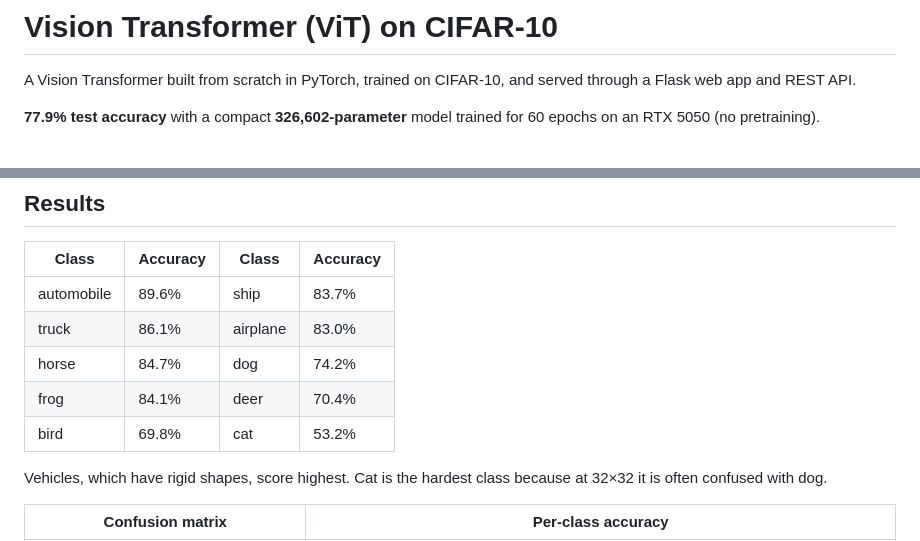
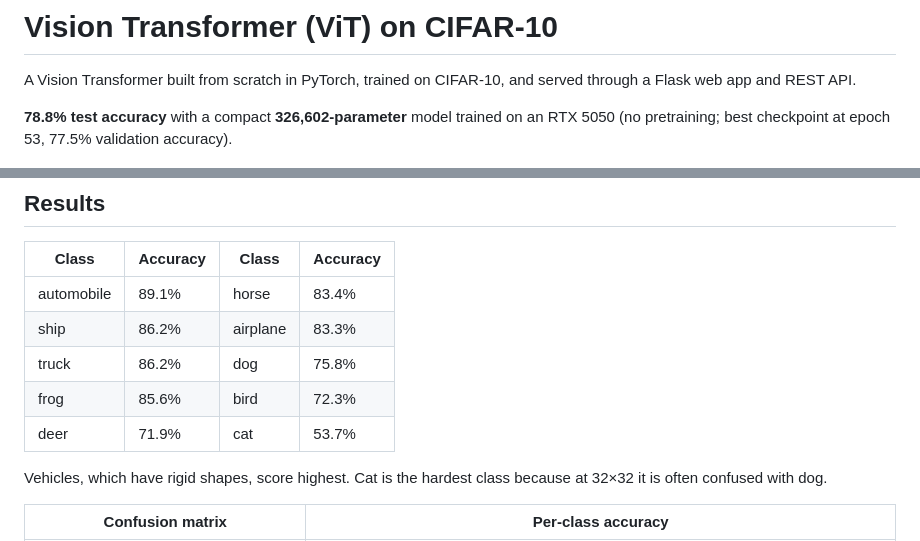
Before and after one commit to Edlinnnn/vit-cifar10, a Markdown page: README.md, 2 parts joined by grey strips. GitHub-like rendering.

Commit message:
README: update results to the committed checkpoint (78.8%)
Co-Authored-By: Claude Opus 5.5 <noreply@anthropic.com>
Claude-Session: https://claude.ai/code/session_01245QJjH1A139Asr6TPSzWV

```diff
--- a/README.md
+++ b/README.md
@@ -2,7 +2,7 @@
 
 A Vision Transformer built from scratch in PyTorch, trained on CIFAR-10, and served through a Flask web app and REST API.
 
-**77.9% test accuracy** with a compact **326,602-parameter** model trained for 60 epochs on an RTX 5050 (no pretraining).
+**78.8% test accuracy** with a compact **326,602-parameter** model trained on an RTX 5050 (no pretraining; best checkpoint at epoch 53, 77.5% validation accuracy).
 
 ![Training curves](docs/training_curves_torch.png)
 
@@ -10,11 +10,11 @@ A Vision Transformer built from scratch in PyTorch, trained on CIFAR-10, and ser
 
 | Class | Accuracy | Class | Accuracy |
 | --- | --- | --- | --- |
-| automobile | 89.6% | ship | 83.7% |
-| truck | 86.1% | airplane | 83.0% |
-| horse | 84.7% | dog | 74.2% |
-| frog | 84.1% | deer | 70.4% |
-| bird | 69.8% | cat | 53.2% |
+| automobile | 89.1% | horse | 83.4% |
+| ship | 86.2% | airplane | 83.3% |
+| truck | 86.2% | dog | 75.8% |
+| frog | 85.6% | bird | 72.3% |
+| deer | 71.9% | cat | 53.7% |
 
 Vehicles, which have rigid shapes, score highest. Cat is the hardest class because at 32×32 it is often confused with dog.
 
```
